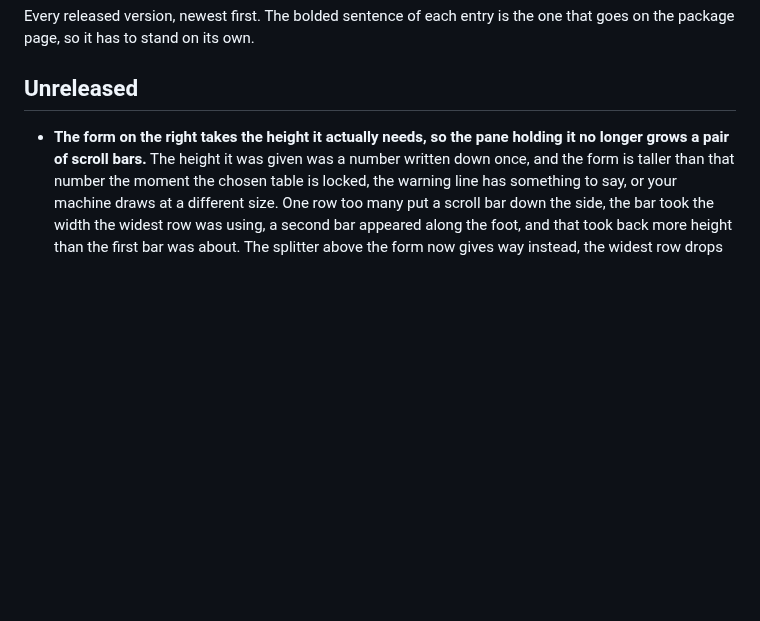
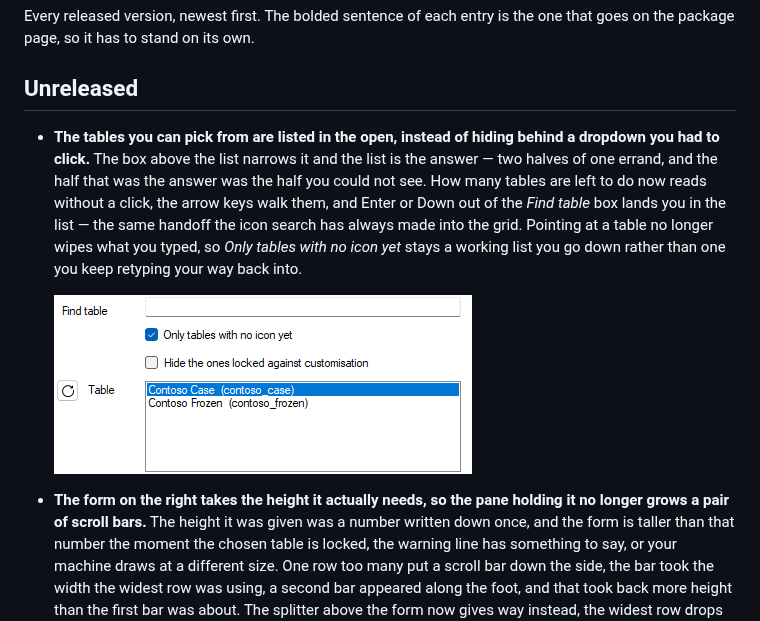
Before and after one commit to comentality/xrm-icons, a Markdown page: CHANGELOG.md, the part around the change. Rendered like a GitHub page; pictures changed too: docs/images/release/table-list.png (added); blank space fills up the shorter version.

```diff
--- a/CHANGELOG.md
+++ b/CHANGELOG.md
@@ -4,6 +4,10 @@ Every released version, newest first. The bolded sentence of each entry is the o
 the package page, so it has to stand on its own.
 
 ## Unreleased
+
+- **The tables you can pick from are listed in the open, instead of hiding behind a dropdown you had to click.** The box above the list narrows it and the list is the answer — two halves of one errand, and the half that was the answer was the half you could not see. How many tables are left to do now reads without a click, the arrow keys walk them, and Enter or Down out of the *Find table* box lands you in the list — the same handoff the icon search has always made into the grid. Pointing at a table no longer wipes what you typed, so *Only tables with no icon yet* stays a working list you go down rather than one you keep retyping your way back into.
+
+  ![The table list, open under the box that narrows it](https://raw.githubusercontent.com/comentality/xrm-icons/main/docs/images/release/table-list.png)
 
 - **The form on the right takes the height it actually needs, so the pane holding it no longer grows a pair of scroll bars.** The height it was given was a number written down once, and the form is taller than that number the moment the chosen table is locked, the warning line has something to say, or your machine draws at a different size. One row too many put a scroll bar down the side, the bar took the width the widest row was using, a second bar appeared along the foot, and that took back more height than the first bar was about. The splitter above the form now gives way instead, the widest row drops its link onto a second line rather than off the edge, and the form only ever scrolls downwards — once you drag that splitter yourself, the height is your answer and nothing moves it.
 
```
Also changed, not shown: README.md (+5 -2 lines), docs/images/overview.png.
